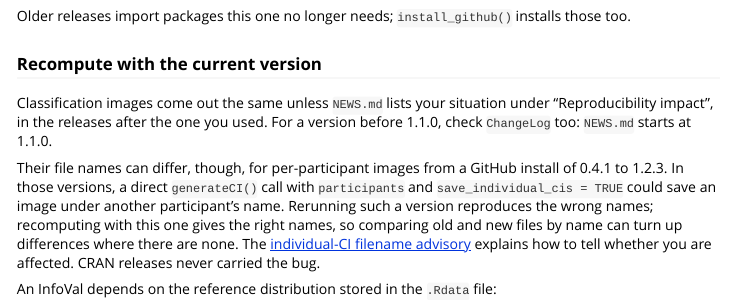
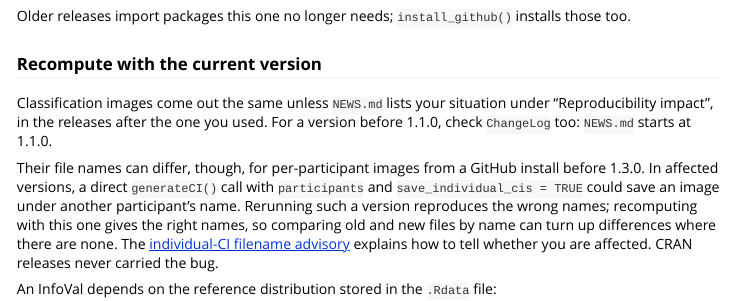
Before and after one commit to rdotsch/rcicr, an R Markdown document (vignettes/recipes.Rmd): the page in a window 1100 px wide, from 5830 px down. Rendered offline with R 4.5, knitr and Pandoc, with nearby package versions; some code elsewhere in the file could not run offline; common packages that the code uses without loading them are loaded.

Commit message:
recipes: point every pre-1.3.0 GitHub install to the filename advisory
Co-Authored-By: Claude Opus 5.5 <noreply@anthropic.com>
Claude-Session: https://claude.ai/code/session_01ECAGW7i7V6b8GXpGRdmpZg

```diff
--- a/NEWS.md
+++ b/NEWS.md
@@ -67,7 +67,7 @@
 
 - **A new vignette, `vignette("recipes")`, answers questions that come up after the basics.** It covers noise-only stimuli from a uniform grey base image, which needs `maximize_baseimage_contrast = FALSE`; rating scales as response weights, and how to check their direction; and matching the InfoVal reference to the design: dropped trials (`reference_stimuli`), masked classification images, scoring a batch, and why a CI averaged over participants has no calibrated InfoVal. It runs at 64 pixels and builds in seconds. (#69, #6)
 - **A new vignette, `vignette("stored-data")`, lists every field of the stimulus `.Rdata` file and every element and attribute of the classification image `generateCI()` returns.** It replaces the README's table of the file, which lacked `reference_norms_method` and the `method` and `mask` fields of reference entries. The vignette's build checks its tables against freshly generated files and classification images, so they always describe the installed version. `?generateCI` and `?autoscale` now point there for the fields of the `trial_design` and `scaling` attributes.
-- **`vignette("recipes")` has a recipe for reproducing a number from an earlier version**: running that release from a library of its own, or recomputing with this one. It says which stored InfoVal references are reused and which are rebuilt, shows that `reference_method = "images"` rebuilds one with the calculation of 1.5.0 and earlier, and points to the individual-CI filename advisory for per-participant images from 0.4.1 to 1.2.3.
+- **`vignette("recipes")` has a recipe for reproducing a number from an earlier version**: running that release from a library of its own, or recomputing with this one. It says which stored InfoVal references are reused and which are rebuilt, shows that `reference_method = "images"` rebuilds one with the calculation of 1.5.0 and earlier, and points to the individual-CI filename advisory for per-participant images from GitHub installs before 1.3.0.
 - The README says how to cite rcicr and the method behind it, and lists all four vignettes.
 
 # rcicr 1.5.0 (2026-09-25)
--- a/vignettes/recipes.Rmd
+++ b/vignettes/recipes.Rmd
@@ -224,7 +224,7 @@ Older releases import packages this one no longer needs; `install_github()` inst
 
 Classification images come out the same unless `NEWS.md` lists your situation under "Reproducibility impact", in the releases after the one you used. For a version before 1.1.0, check `ChangeLog` too: `NEWS.md` starts at 1.1.0.
 
-Their file names can differ, though, for per-participant images from a GitHub install of 0.4.1 to 1.2.3. In those versions, a direct `generateCI()` call with `participants` and `save_individual_cis = TRUE` could save an image under another participant's name. Rerunning such a version reproduces the wrong names; recomputing with this one gives the right names, so comparing old and new files by name can turn up differences where there are none. The [individual-CI filename advisory](https://rdotsch.github.io/rcicr/articles/rcicr-individual-ci-advisory.html) explains how to tell whether you are affected. CRAN releases never carried the bug.
+Their file names can differ, though, for per-participant images from a GitHub install before 1.3.0. In affected versions, a direct `generateCI()` call with `participants` and `save_individual_cis = TRUE` could save an image under another participant's name. Rerunning such a version reproduces the wrong names; recomputing with this one gives the right names, so comparing old and new files by name can turn up differences where there are none. The [individual-CI filename advisory](https://rdotsch.github.io/rcicr/articles/rcicr-individual-ci-advisory.html) explains how to tell whether you are affected. CRAN releases never carried the bug.
 
 An InfoVal depends on the reference distribution stored in the `.Rdata` file:
 
```
